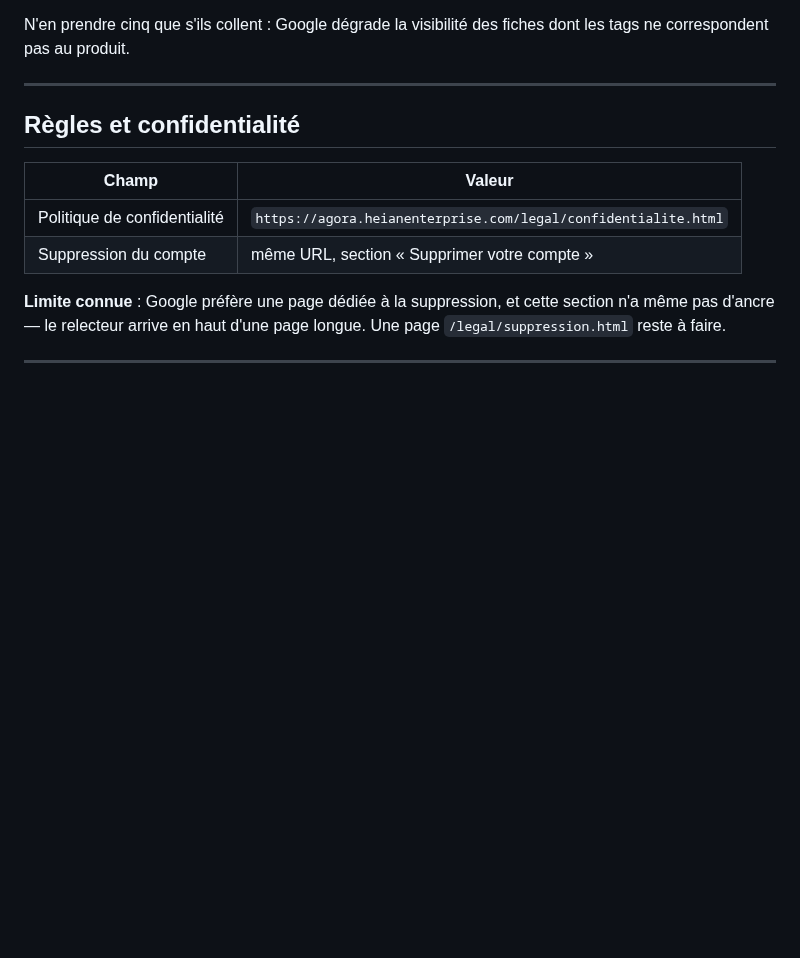
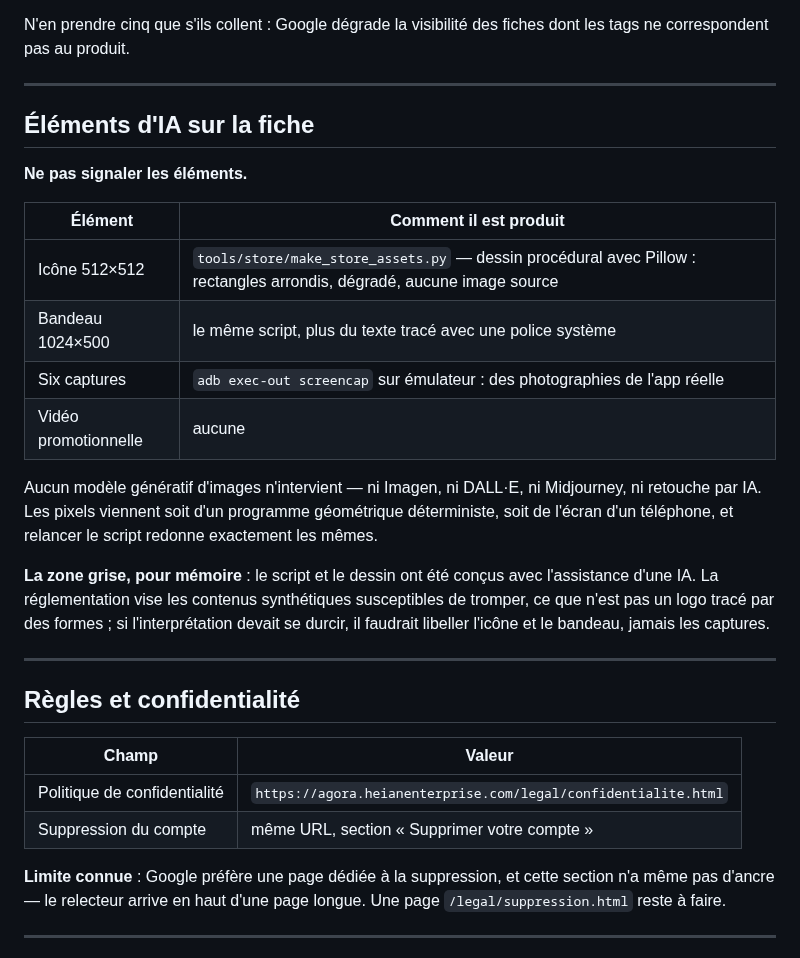
Before and after one commit to Lelio88/Agora, a Markdown page: app/store/declarations-play.md, the part around the change. GitHub-like rendering; blank space fills up the shorter version.

```diff
--- a/app/store/declarations-play.md
+++ b/app/store/declarations-play.md
@@ -302,6 +302,30 @@ dont les tags ne correspondent pas au produit.
 
 ---
 
+## Éléments d'IA sur la fiche
+
+**Ne pas signaler les éléments.**
+
+| Élément | Comment il est produit |
+|---|---|
+| Icône 512×512 | `tools/store/make_store_assets.py` — dessin procédural avec Pillow : rectangles arrondis, dégradé, aucune image source |
+| Bandeau 1024×500 | le même script, plus du texte tracé avec une police système |
+| Six captures | `adb exec-out screencap` sur émulateur : des photographies de l'app réelle |
+| Vidéo promotionnelle | aucune |
+
+Aucun modèle génératif d'images n'intervient — ni Imagen, ni DALL·E, ni
+Midjourney, ni retouche par IA. Les pixels viennent soit d'un programme
+géométrique déterministe, soit de l'écran d'un téléphone, et relancer le
+script redonne exactement les mêmes.
+
+**La zone grise, pour mémoire** : le script et le dessin ont été conçus avec
+l'assistance d'une IA. La réglementation vise les contenus synthétiques
+susceptibles de tromper, ce que n'est pas un logo tracé par des formes ; si
+l'interprétation devait se durcir, il faudrait libeller l'icône et le bandeau,
+jamais les captures.
+
+---
+
 ## Règles et confidentialité
 
 | Champ | Valeur |
```
Also changed, not shown: app/store/README.md (+47 -3 lines).
